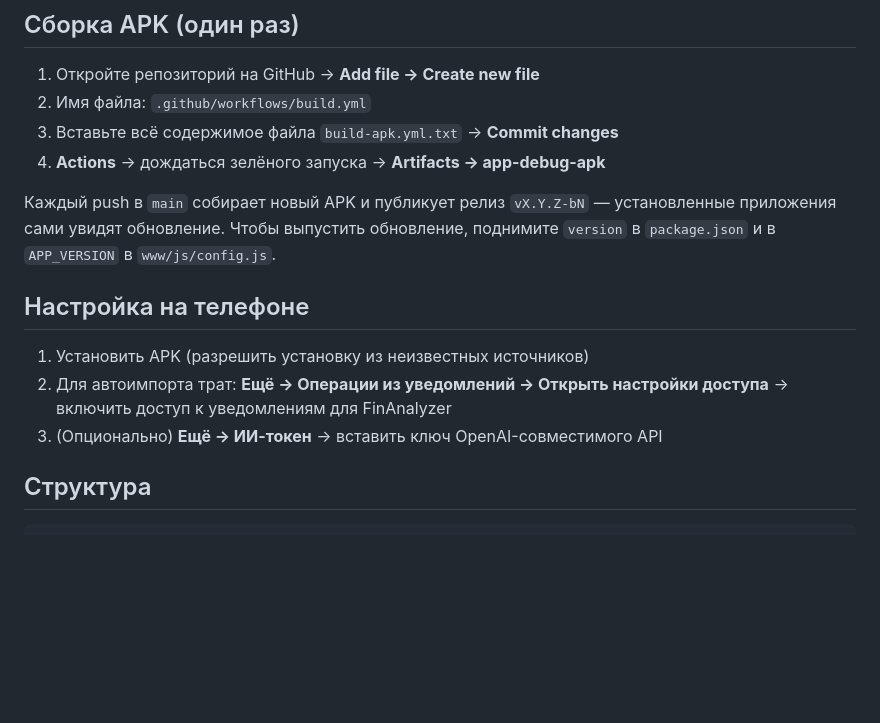
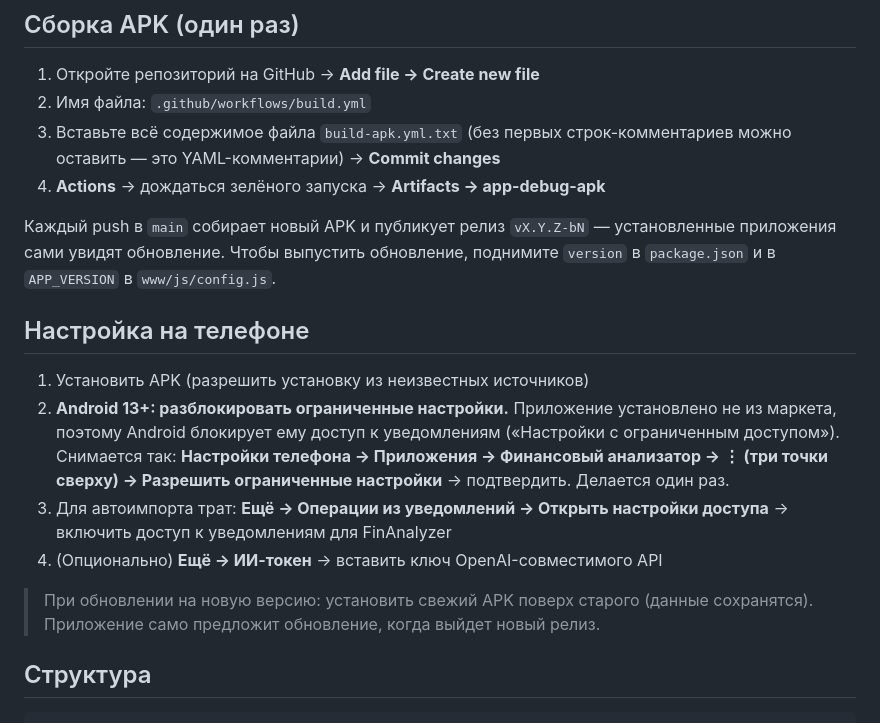
Before and after one commit to kipingame-cell/finanalyzer, a Markdown page: README.md, the part around the change. GitHub-like rendering; blank space fills up the shorter version.

Commit message:
Инструкция по «ограниченным настройкам» Android 13+ в приложении и README

```diff
--- a/README.md
+++ b/README.md
@@ -15,7 +15,7 @@
 
 1. Откройте репозиторий на GitHub → **Add file → Create new file**
 2. Имя файла: `.github/workflows/build.yml`
-3. Вставьте всё содержимое файла `build-apk.yml.txt` → **Commit changes**
+3. Вставьте всё содержимое файла `build-apk.yml.txt` (без первых строк-комментариев можно оставить — это YAML-комментарии) → **Commit changes**
 4. **Actions** → дождаться зелёного запуска → **Artifacts → app-debug-apk**
 
 Каждый push в `main` собирает новый APK и публикует релиз `vX.Y.Z-bN` — установленные приложения сами увидят обновление. Чтобы выпустить обновление, поднимите `version` в `package.json` и в `APP_VERSION` в `www/js/config.js`.
@@ -23,8 +23,11 @@
 ## Настройка на телефоне
 
 1. Установить APK (разрешить установку из неизвестных источников)
-2. Для автоимпорта трат: **Ещё → Операции из уведомлений → Открыть настройки доступа** → включить доступ к уведомлениям для FinAnalyzer
-3. (Опционально) **Ещё → ИИ-токен** → вставить ключ OpenAI-совместимого API
+2. **Android 13+: разблокировать ограниченные настройки.** Приложение установлено не из маркета, поэтому Android блокирует ему доступ к уведомлениям («Настройки с ограниченным доступом»). Снимается так: **Настройки телефона → Приложения → Финансовый анализатор → ⋮ (три точки сверху) → Разрешить ограниченные настройки** → подтвердить. Делается один раз.
+3. Для автоимпорта трат: **Ещё → Операции из уведомлений → Открыть настройки доступа** → включить доступ к уведомлениям для FinAnalyzer
+4. (Опционально) **Ещё → ИИ-токен** → вставить ключ OpenAI-совместимого API
+
+> При обновлении на новую версию: установить свежий APK поверх старого (данные сохранятся). Приложение само предложит обновление, когда выйдет новый релиз.
 
 ## Структура
 
```
